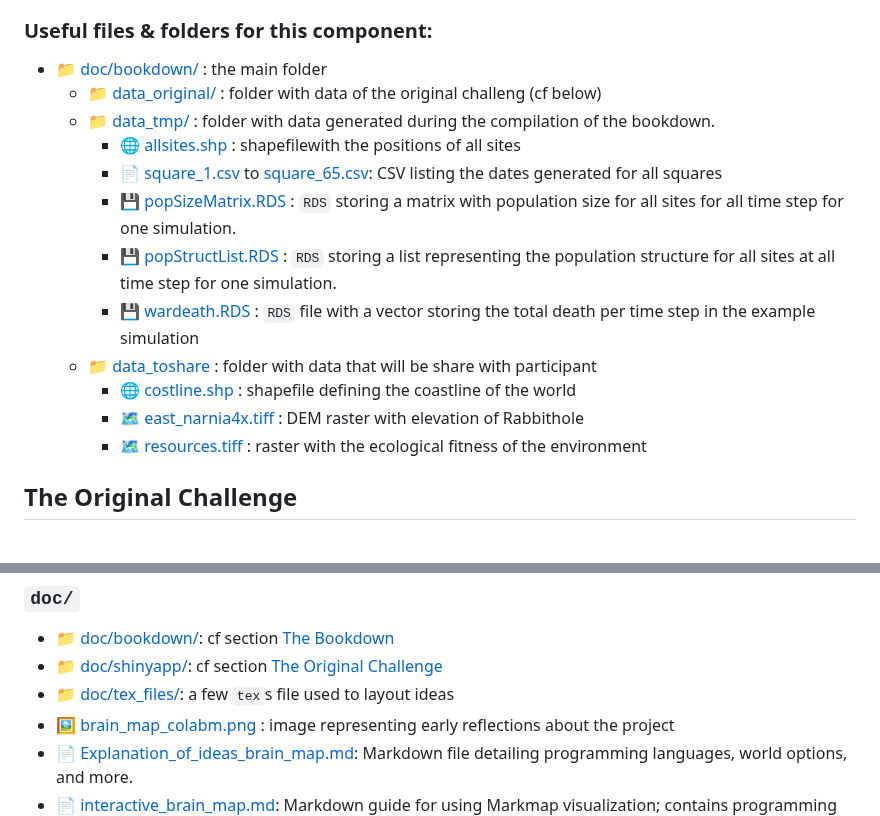
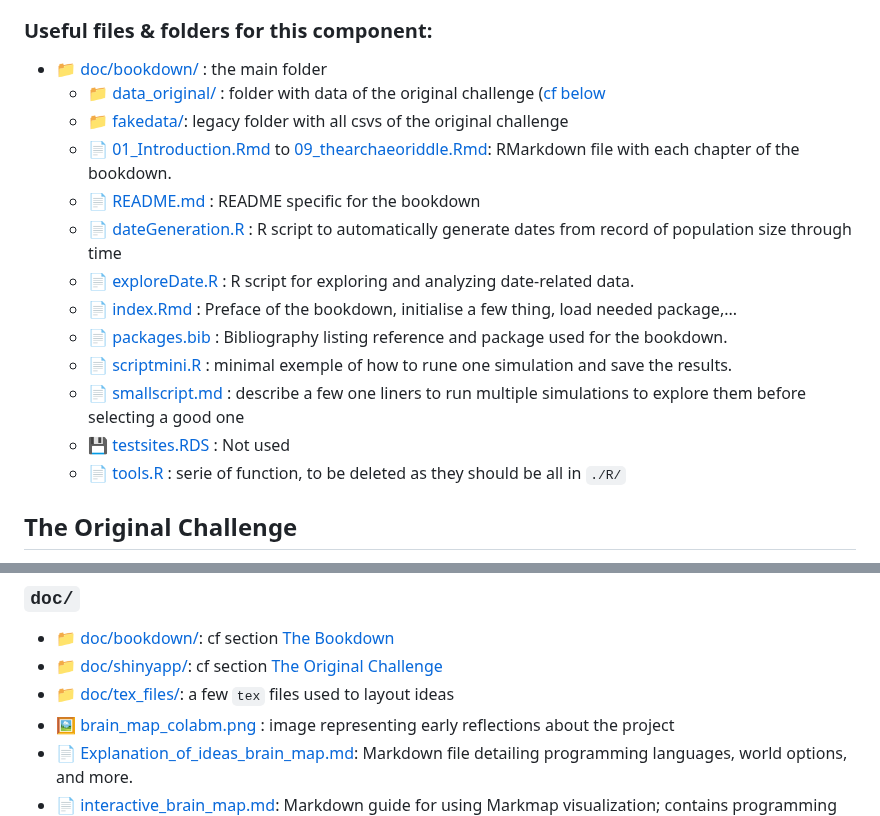
Before and after one commit to acortell3/archaeoriddle, a Markdown page: README.md, 2 parts joined by grey strips. Rendered like a GitHub page.

```diff
--- a/README.md
+++ b/README.md
@@ -32,18 +32,18 @@ If you want to compile the bookdown yourself, we invite you to read [thischapter
 ### Useful files & folders for this component:
 
 - [:file_folder: doc/bookdown/](./doc/bookdown/) : the main folder
-    - [:file_folder: data_original/](./doc/bookdown/data_original/) : folder with data of the original challeng (cf below)
-    - [:file_folder: data_tmp/](./doc/bookdown/data_tmp/) : folder with data generated during the compilation of the bookdown.
-        - [🌐 allsites.shp](./doc/bookdown/data_tmp/allsites.shp) : shapefilewith the positions of all sites
-        - [📄 square_1.csv](./doc/bookdown/data_tmp/square_1.csv) to [square_65.csv](./doc/bookdown/data_tmp/square_1.csv): CSV listing the dates generated for all squares
-        - [💾 popSizeMatrix.RDS](./doc/bookdown/data_tmp/popSizeMatrix.RDS) : `RDS` storing a matrix with population size for all sites for all time step for one simulation.
-        - [💾 popStructList.RDS](./doc/bookdown/data_tmp/popStructList.RDS) : `RDS`  storing a list representing the population structure for all sites at all time step for one simulation.
-        - [💾 wardeath.RDS](./doc/bookdown/data_tmp/wardeath.RDS) : `RDS` file with a vector storing the total death per time step in the example simulation
-    - [:file_folder: data_toshare](./doc/bookdown/data_toshare/) : folder with data that will be share with participant
-        - [🌐 costline.shp ](./doc/bookdown/data_toshare/coastline.shp) : shapefile defining the coastline of the world
-        - [🗺️ east_narnia4x.tiff](./doc/bookdown/data_toshare/dem_raster.tiff) : DEM raster with elevation of Rabbithole
-        - [🗺️ resources.tiff](./doc/bookdown/data_toshare/resources.tiff) : raster with the ecological fitness of the environment
-
+    - [:file_folder: data_original/](./doc/bookdown/data_original/) : folder with data of the original challenge ([cf below](the-original-challenge)
+    - [:file_folder: fakedata/](./doc/bookdown/fakedata/): legacy folder with all csvs of the original challenge
+    - [📄 01_Introduction.Rmd](./doc/bookdown/01_Introduction.Rmd) to [09_thearchaeoriddle.Rmd](./doc/bookdown/09_thearchaeoriddle.Rmd): RMarkdown file with each chapter of the bookdown.
+    - [📄 README.md](./doc/bookdown/README.md) : README specific for the bookdown
+    - [📄 dateGeneration.R](./doc/bookdown/dateGeneration.R) : R script to automatically generate dates from record of population size through time
+    - [📄 exploreDate.R](./doc/bookdown/exploreDate.R) : R script for exploring and analyzing date-related data.
+    - [📄 index.Rmd](./doc/bookdown/index.Rmd) : Preface of the bookdown, initialise a few thing, load needed package,...
+    - [📄 packages.bib](./doc/bookdown/packages.bib) : Bibliography listing reference and package used for the bookdown.
+    - [📄 scriptmini.R](./doc/bookdown/scriptmini.R) : minimal exemple of how to rune one simulation and save the results.
+    - [📄 smallscript.md](./doc/bookdown/smallscript.md) : describe a few one liners to run multiple simulations to explore them before selecting a good one
+    - [💾 testsites.RDS](./doc/bookdown/testsites.RDS) : Not used
+    - [📄 tools.R](./doc/bookdown/tools.R) : serie of function, to be deleted as they should be all in `./R/`
 ## The Original Challenge
 
 The Original Challenge correspond to a specific instance of the archaeoriddle, call 'Rabbithole'. This includes : a landscape, an 'ecological map', a set of parameters that have been used to carry set of simulations among which  _one_ has been chosen. The output of the simulation has been used to generate a series of data sets publicly shared with archaeologists.
@@ -148,7 +147,7 @@ To install the package, the easiest is probably to use `devtools` function `inst
 
 - [:file_folder: doc/bookdown/](./doc/bookdown/): cf section [The Bookdown](#the-bookdown)
 - [:file_folder: doc/shinyapp/](./doc/shinyapp/): cf section [The Original Challenge](#the-original-challenge)
-- [:file_folder: doc/tex_files/](./doc/tex_files//): a few `tex`s file used to layout ideas
+- [:file_folder: doc/tex_files/](./doc/tex_files//): a few `tex` files used to layout ideas
 - [🖼️  brain_map_colabm.png](./doc/brain_map_colabm.png) : image representing early reflections about the project
 - [📄 Explanation_of_ideas_brain_map.md](./doc/Explanation_of_ideas_brain_map.md): Markdown file detailing programming languages, world options, and more.
 - [📄 interactive_brain_map.md](./doc/interactive_brain_map.md): Markdown guide for using Markmap visualization; contains programming language options and more.
```
Also changed, not shown: other parts of README.md (+0 -1 lines).
